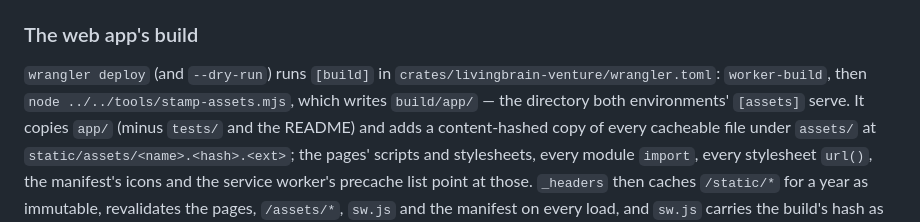
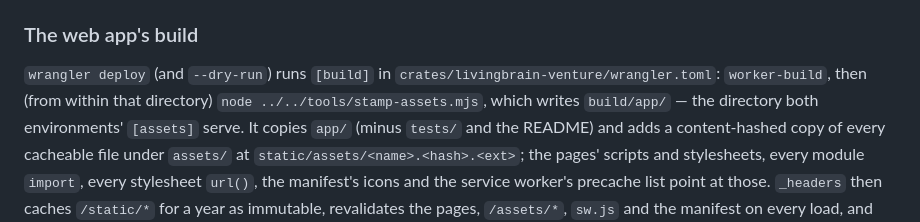
Before and after one commit to Livingbrain-wiki/livingbrain, a Markdown page: docs/deploy.md, the part around the change. Drawn GitHub-style.

Commit message:
docs: clarify working directory for stamp-assets.mjs in build section (#300)
Colonizer session edec124b


Colonizer-Version: v0.2.22 (96c55bf, built 2026-10-23T00:10:52Z)
Colonizer-Settler: claude-code
Colonizer-Model: claude-haiku-4-5

Co-authored-by: Colonizer Settlers <331648616+colonizer-settlers@users.noreply.github.com>

```diff
--- a/docs/deploy.md
+++ b/docs/deploy.md
@@ -49,7 +49,7 @@ build" below) on the same custom domain as the API. Mail leaves from
 
 `wrangler deploy` (and `--dry-run`) runs `[build]` in
 `crates/livingbrain-venture/wrangler.toml`: `worker-build`, then
-`node ../../tools/stamp-assets.mjs`, which writes `build/app/` — the directory
+(from within that directory) `node ../../tools/stamp-assets.mjs`, which writes `build/app/` — the directory
 both environments' `[assets]` serve. It copies `app/` (minus `tests/` and the
 README) and adds a content-hashed copy of every cacheable file under `assets/` at
 `static/assets/<name>.<hash>.<ext>`; the pages' scripts and stylesheets, every
```
